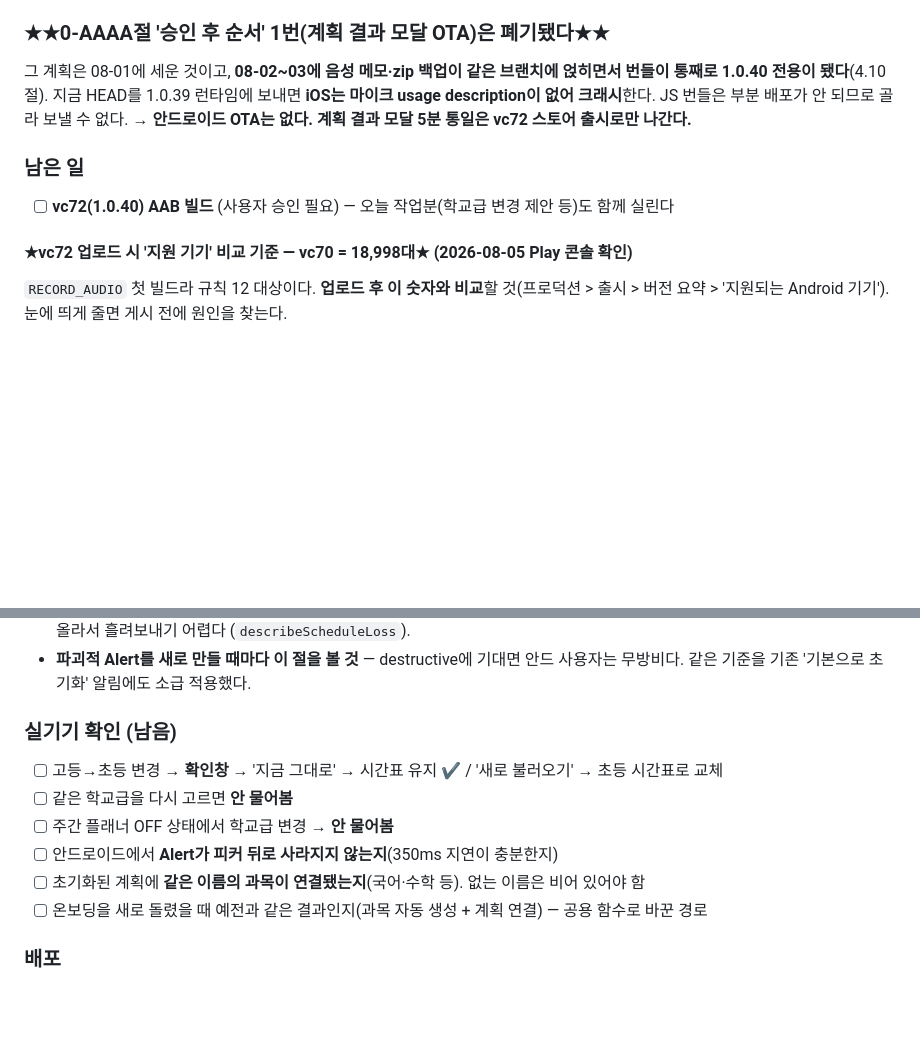
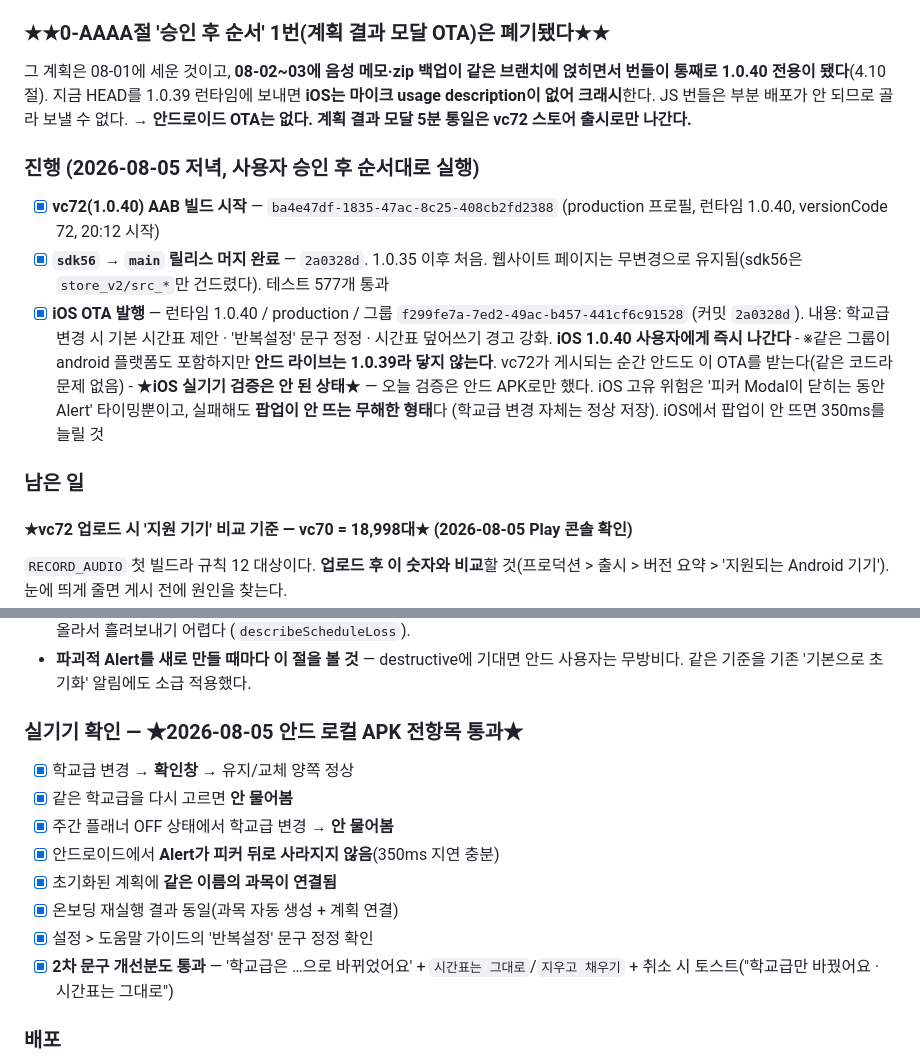
Before and after one commit to lds77/suneung-timer-native, a Markdown page: docs/release-next-build-checklist.md, 2 parts joined by grey strips. GitHub-like rendering; blank space fills up the shorter version.

Commit message:
checklist: 4.15 실기기 통과 기록 + vc72 빌드·main 머지·iOS OTA 진행 기록
- 4.15 실기기 8항목 전부 통과(안드 로컬 APK) — 2차 문구 개선분 포함
- vc72 빌드 ba4e47df / 릴리스 머지 2a0328d / OTA 그룹 f299fe7a
- ★iOS는 실기기 미검증이며 실패해도 팝업이 안 뜨는 무해한 형태★임을 명시

Co-Authored-By: Claude Opus 5 <noreply@anthropic.com>

```diff
--- a/docs/release-next-build-checklist.md
+++ b/docs/release-next-build-checklist.md
@@ -121,8 +121,21 @@ runtime **1.0.40** · production 채널 · group `c0c4de1a-c26a-4b49-93aa-9a0c2c
 마이크 usage description이 없어 크래시**한다. JS 번들은 부분 배포가 안 되므로 골라 보낼 수 없다.
 → **안드로이드 OTA는 없다. 계획 결과 모달 5분 통일은 vc72 스토어 출시로만 나간다.**
 
+### 진행 (2026-08-05 저녁, 사용자 승인 후 순서대로 실행)
+- [x] **vc72(1.0.40) AAB 빌드 시작** — `ba4e47df-1835-47ac-8c25-408cb2fd2388`
+      (production 프로필, 런타임 1.0.40, versionCode 72, 20:12 시작)
+- [x] **`sdk56` → `main` 릴리스 머지 완료** — `2a0328d`. 1.0.35 이후 처음.
+      웹사이트 페이지는 무변경으로 유지됨(sdk56은 `store_v2/src_*`만 건드렸다). 테스트 577개 통과
+- [x] **iOS OTA 발행** — 런타임 1.0.40 / production / 그룹 `f299fe7a-7ed2-49ac-b457-441cf6c91528`
+      (커밋 `2a0328d`). 내용: 학교급 변경 시 기본 시간표 제안 · '반복설정' 문구 정정 ·
+      시간표 덮어쓰기 경고 강화. **iOS 1.0.40 사용자에게 즉시 나간다**
+      - ※같은 그룹이 android 플랫폼도 포함하지만 **안드 라이브는 1.0.39라 닿지 않는다**.
+        vc72가 게시되는 순간 안드도 이 OTA를 받는다(같은 코드라 문제 없음)
+      - ★**iOS 실기기 검증은 안 된 상태**★ — 오늘 검증은 안드 APK로만 했다. iOS 고유 위험은
+        '피커 Modal이 닫히는 동안 Alert' 타이밍뿐이고, 실패해도 **팝업이 안 뜨는 무해한 형태**다
+        (학교급 변경 자체는 정상 저장). iOS에서 팝업이 안 뜨면 350ms를 늘릴 것
+
 ### 남은 일
-- [ ] **vc72(1.0.40) AAB 빌드** (사용자 승인 필요) — 오늘 작업분(학교급 변경 제안 등)도 함께 실린다
 
 #### ★vc72 업로드 시 '지원 기기' 비교 기준 — **vc70 = 18,998대**★ (2026-08-05 Play 콘솔 확인)
 `RECORD_AUDIO` 첫 빌드라 규칙 12 대상이다. **업로드 후 이 숫자와 비교**할 것(프로덕션 >
@@ -1231,13 +1244,16 @@ FocusScreen 전체에 훑었다. 결과와 남은 판단거리:
 - **파괴적 Alert를 새로 만들 때마다 이 절을 볼 것** — destructive에 기대면 안드 사용자는 무방비다.
   같은 기준을 기존 '기본으로 초기화' 알림에도 소급 적용했다.
 
-### 실기기 확인 (남음)
-- [ ] 고등→초등 변경 → **확인창** → '지금 그대로' → 시간표 유지 ✔ / '새로 불러오기' → 초등 시간표로 교체
-- [ ] 같은 학교급을 다시 고르면 **안 물어봄**
-- [ ] 주간 플래너 OFF 상태에서 학교급 변경 → **안 물어봄**
-- [ ] 안드로이드에서 **Alert가 피커 뒤로 사라지지 않는지**(350ms 지연이 충분한지)
-- [ ] 초기화된 계획에 **같은 이름의 과목이 연결됐는지**(국어·수학 등). 없는 이름은 비어 있어야 함
-- [ ] 온보딩을 새로 돌렸을 때 예전과 같은 결과인지(과목 자동 생성 + 계획 연결) — 공용 함수로 바꾼 경로
+### 실기기 확인 — ★2026-08-05 안드 로컬 APK 전항목 통과★
+- [x] 학교급 변경 → **확인창** → 유지/교체 양쪽 정상
+- [x] 같은 학교급을 다시 고르면 **안 물어봄**
+- [x] 주간 플래너 OFF 상태에서 학교급 변경 → **안 물어봄**
+- [x] 안드로이드에서 **Alert가 피커 뒤로 사라지지 않음**(350ms 지연 충분)
+- [x] 초기화된 계획에 **같은 이름의 과목이 연결됨**
+- [x] 온보딩 재실행 결과 동일(과목 자동 생성 + 계획 연결)
+- [x] 설정 > 도움말 가이드의 '반복설정' 문구 정정 확인
+- [x] **2차 문구 개선분도 통과** — '학교급은 …으로 바뀌었어요' + `시간표는 그대로`/`지우고 채우기`
+      + 취소 시 토스트("학교급만 바꿨어요 · 시간표는 그대로")
 
 ### 배포
 - **JS 전용 → OTA 가능**. 단 ★플랫폼별로 답이 다르다★ — iOS는 런타임 1.0.40이라 지금 OTA로 닿지만,
```
